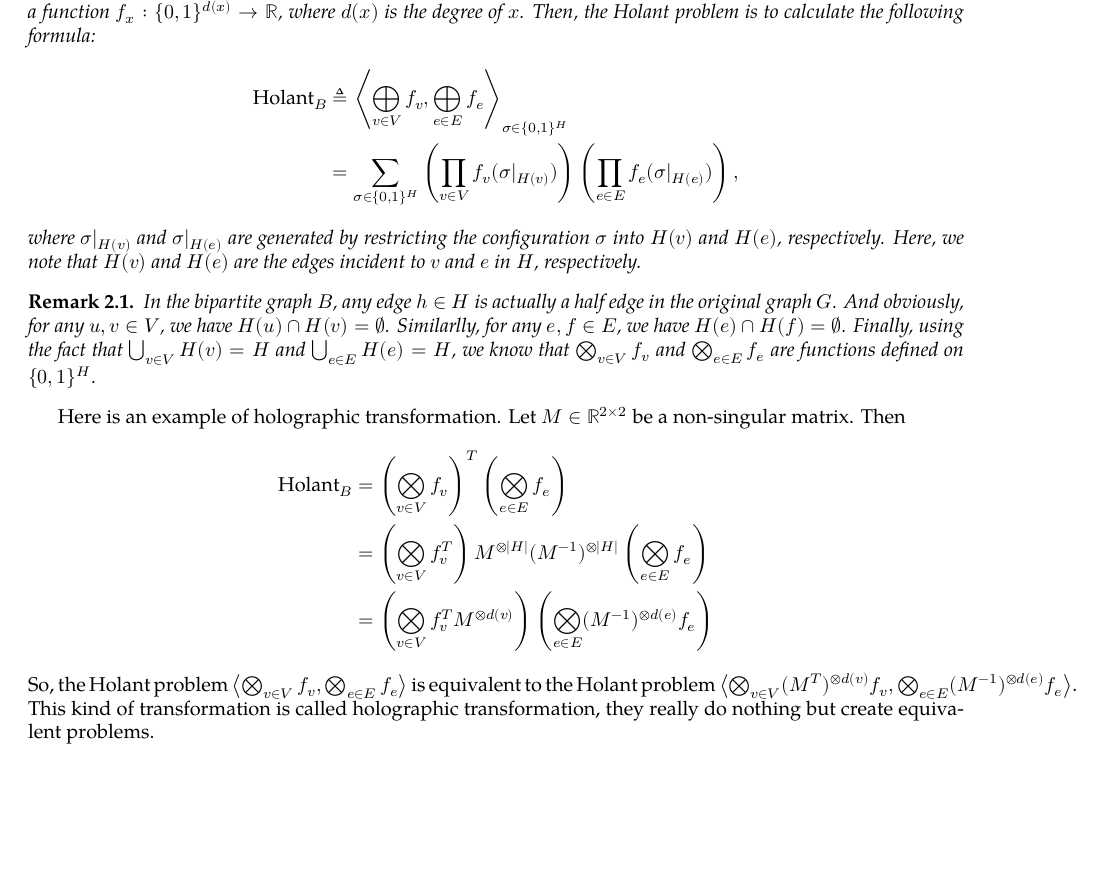
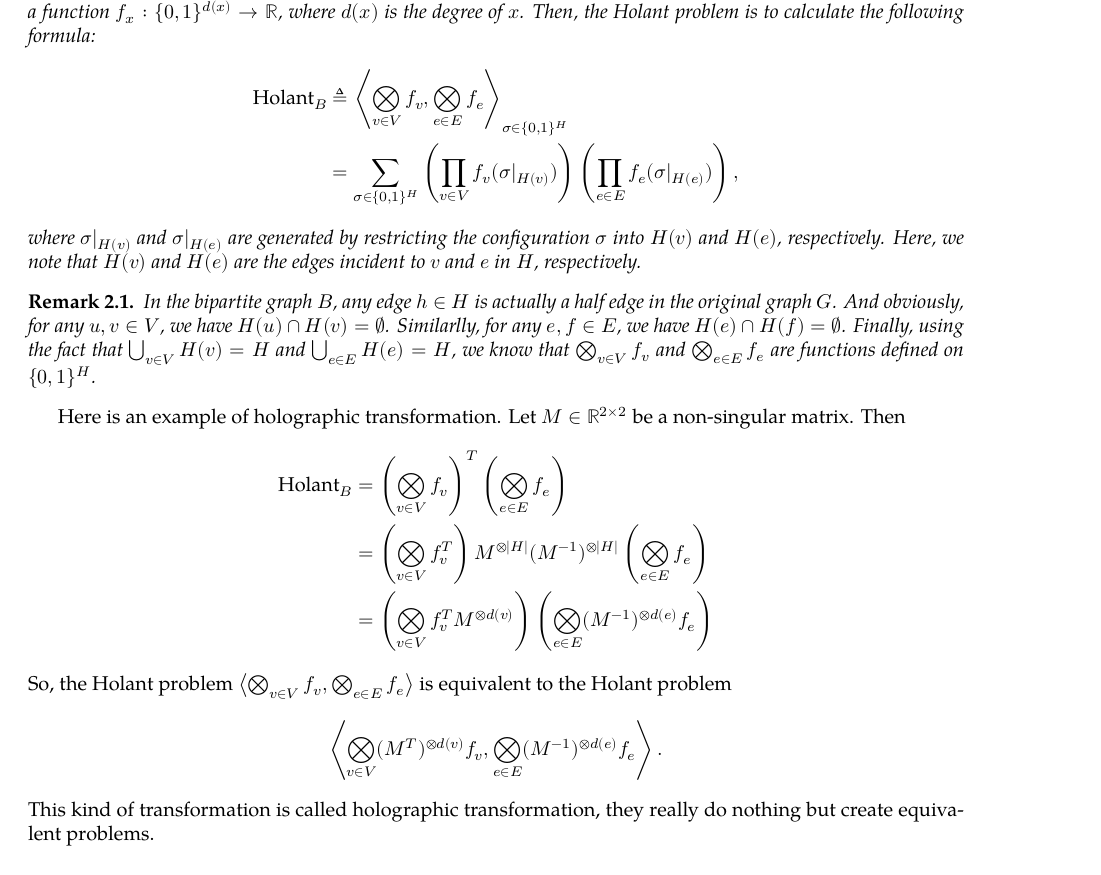
Before and after one commit to chenxiaoyu233/Archive-of-Notes, a LaTeX document (Small Topics/holographic transformation/note.tex): part of page 2 of 2, cut so that both start at the same text. Compiled offline with XeLaTeX; a missing font is replaced by an installed copy or a similar font.

Commit message:
[review] holographic transformation

```diff
--- a/Small Topics/holographic transformation/note.tex
+++ b/Small Topics/holographic transformation/note.tex
@@ -144,7 +144,7 @@ The Holant problem is defined on the incident graph $B$.
   Then, the Holant problem is to calculate the following formula:
   \begin{align*}
     \mathrm{Holant}_B
-    &\triangleq \<\bigoplus_{v\in V}f_v, \bigoplus_{e\in E} f_e\>_{\sigma \in \{0, 1\}^H} \\
+    &\triangleq \<\bigotimes_{v\in V}f_v, \bigotimes_{e\in E} f_e\>_{\sigma \in \{0, 1\}^H} \\
     &= \sum_{\sigma \in \{0, 1\}^H} \left(\prod_{v\in V}f_v(\sigma |_{H(v)})\right) \left(\prod_{e\in E}f_e(\sigma |_{H(e)})\right),
   \end{align*}
   where $\sigma |_{H(v)}$ and $\sigma |_{H(e)}$ are generated by restricting the configuration $\sigma$ into $H(v)$ and $H(e)$, respectively.
@@ -167,7 +167,7 @@ Then
   &= \left(\bigotimes_{v\in V} f_v^T\right) M^{\otimes |H|} (M^{-1})^{\otimes |H|}\left(\bigotimes_{e\in E} f_e\right) \\
   &= \left(\bigotimes_{v \in V} f_v^T M^{\otimes d(v)}\right) \left(\bigotimes_{e\in E} (M^{-1})^{\otimes d(e)}f_e\right)
 \end{align*}
-So, the Holant problem $\<\bigotimes_{v\in V}f_v, \bigotimes_{e\in E} f_e\>$ is equivalent to the Holant problem $\<\bigotimes_{v\in V} (M^T)^{\otimes d(v)}f_v, \bigotimes_{e\in E} (M^{-1})^{\otimes d(e)} f_e\>$.
+So, the Holant problem $\<\bigotimes_{v\in V}f_v, \bigotimes_{e\in E} f_e\>$ is equivalent to the Holant problem \[\<\bigotimes_{v\in V} (M^T)^{\otimes d(v)}f_v, \bigotimes_{e\in E} (M^{-1})^{\otimes d(e)} f_e\>.\]
 This kind of transformation is called holographic transformation, they really do nothing but create equivalent problems.
 
 \end{document}
```
Also changed, not shown: Small Topics/holographic transformation/[Guo] Ising-subgraph holographic-transformation.pdf (added), Small Topics/holographic transformation/note.pdf.
